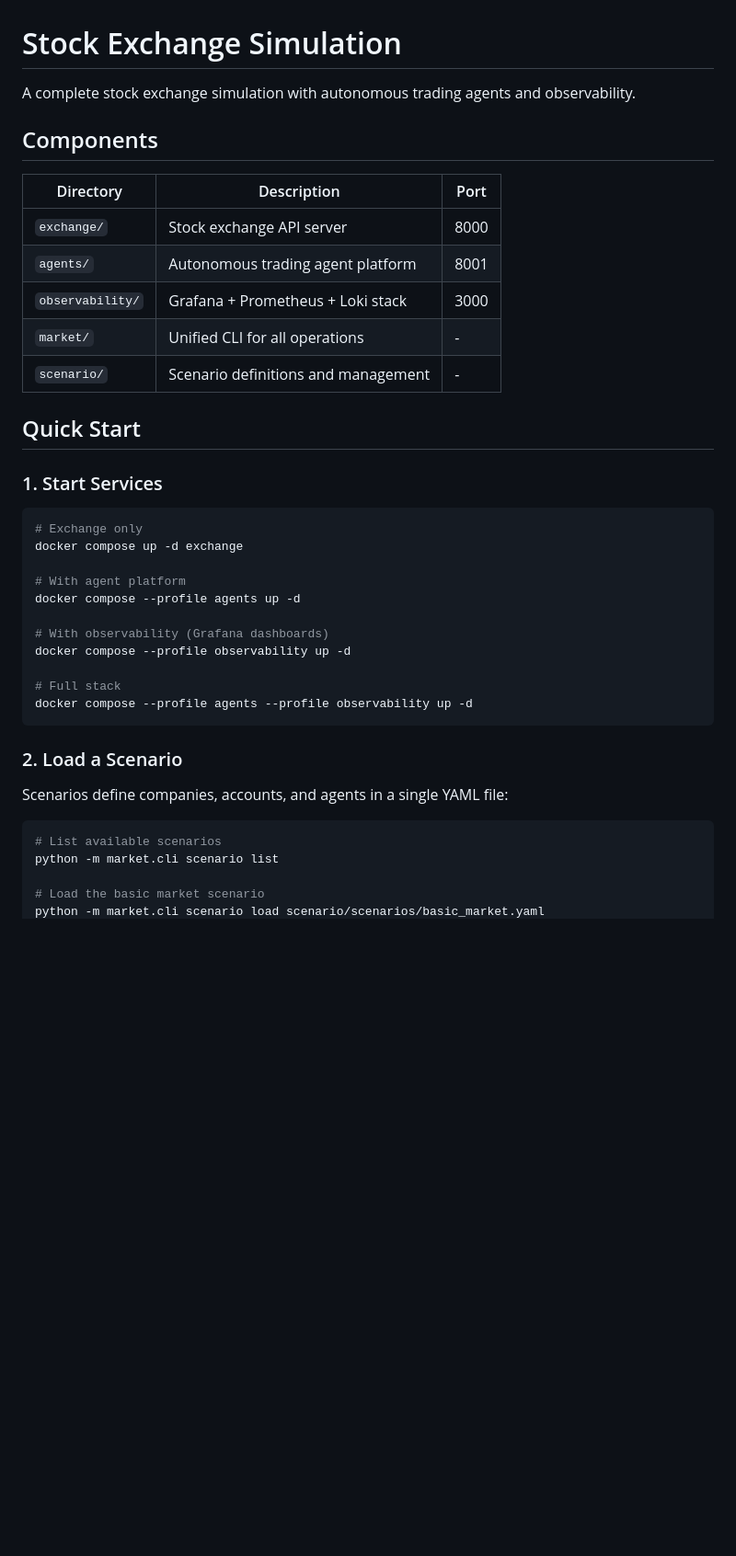
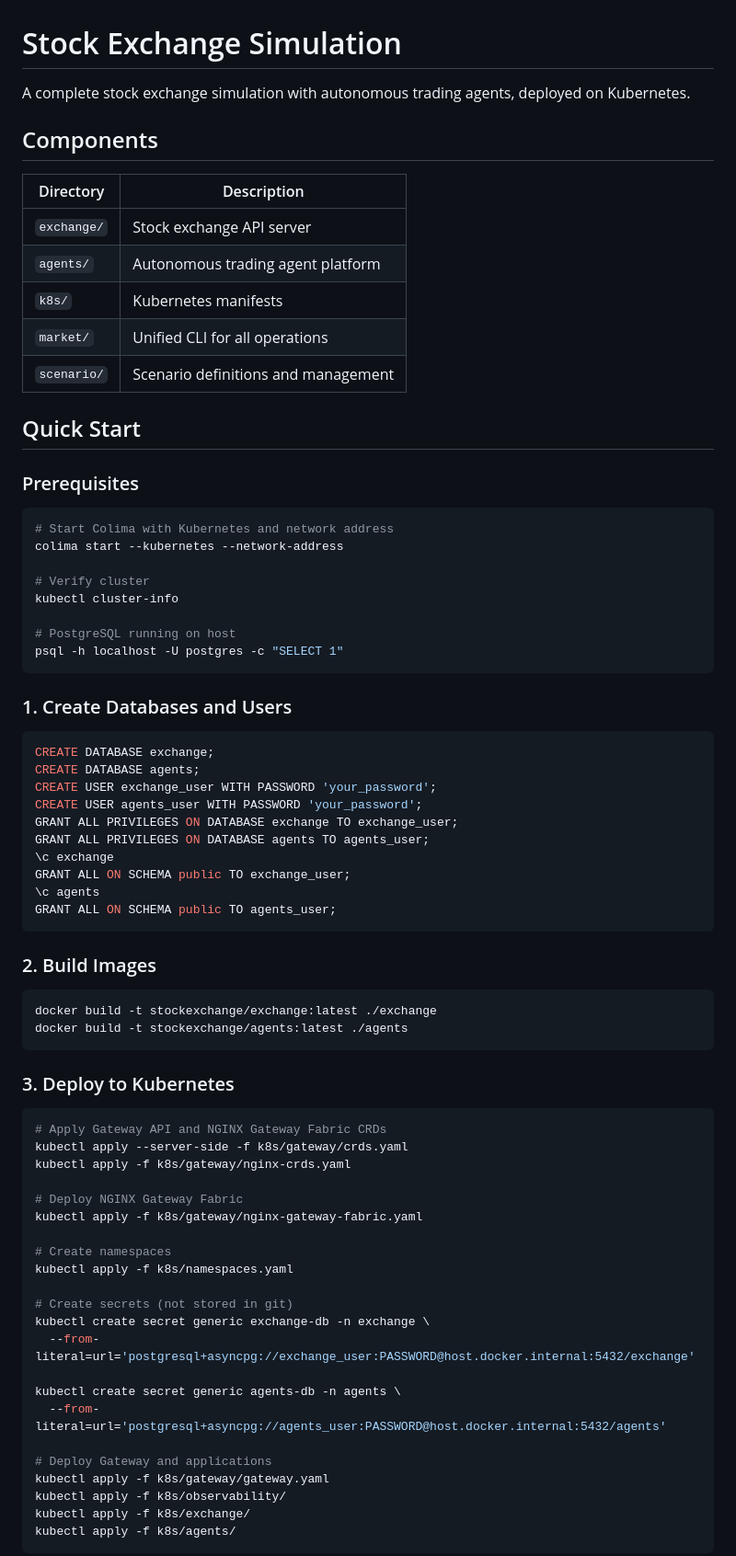
Before and after one commit to rogerfc/open-trading-platform, a Markdown page: README.md, the part around one of its changes. Shown at 92% size. GitHub-like rendering; blank space fills up the shorter version.

````diff
--- a/README.md
+++ b/README.md
@@ -1,41 +1,78 @@
 # Stock Exchange Simulation
 
-A complete stock exchange simulation with autonomous trading agents and observability.
+A complete stock exchange simulation with autonomous trading agents, deployed on Kubernetes.
 
 ## Components
 
-| Directory | Description | Port |
-|-----------|-------------|------|
-| `exchange/` | Stock exchange API server | 8000 |
-| `agents/` | Autonomous trading agent platform | 8001 |
-| `observability/` | Grafana + Prometheus + Loki stack | 3000 |
-| `market/` | Unified CLI for all operations | - |
-| `scenario/` | Scenario definitions and management | - |
+| Directory | Description |
+|-----------|-------------|
+| `exchange/` | Stock exchange API server |
+| `agents/` | Autonomous trading agent platform |
+| `k8s/` | Kubernetes manifests |
+| `market/` | Unified CLI for all operations |
+| `scenario/` | Scenario definitions and management |
 
 ## Quick Start
 
-### 1. Start Services
+### Prerequisites
 
 ```bash
-# Exchange only
-docker compose up -d exchange
+# Start Colima with Kubernetes and network address
+colima start --kubernetes --network-address
 
-# With agent platform
-docker compose --profile agents up -d
+# Verify cluster
+kubectl cluster-info
 
-# With observability (Grafana dashboards)
-docker compose --profile observability up -d
-
-# Full stack
-docker compose --profile agents --profile observability up -d
+# PostgreSQL running on host
+psql -h localhost -U postgres -c "SELECT 1"
 ```
 
-### 2. Load a Scenario
+### 1. Create Databases and Users
 
-Scenarios define companies, accounts, and agents in a single YAML file:
+```sql
+CREATE DATABASE exchange;
+CREATE DATABASE agents;
+CREATE USER exchange_user WITH PASSWORD 'your_password';
+CREATE USER agents_user WITH PASSWORD 'your_password';
+GRANT ALL PRIVILEGES ON DATABASE exchange TO exchange_user;
+GRANT ALL PRIVILEGES ON DATABASE agents TO agents_user;
+\c exchange
+GRANT ALL ON SCHEMA public TO exchange_user;
+\c agents
+GRANT ALL ON SCHEMA public TO agents_user;
+```
+
+### 2. Build Images
 
 ```bash
-# List available scenarios
-python -m market.cli scenario list
+docker build -t stockexchange/exchange:latest ./exchange
+docker build -t stockexchange/agents:latest ./agents
+```
 
-# Load the basic market scenario
+### 3. Deploy to Kubernetes
+
+```bash
+# Apply Gateway API and NGINX Gateway Fabric CRDs
+kubectl apply --server-side -f k8s/gateway/crds.yaml
+kubectl apply -f k8s/gateway/nginx-crds.yaml
+
+# Deploy NGINX Gateway Fabric
+kubectl apply -f k8s/gateway/nginx-gateway-fabric.yaml
+
+# Create namespaces
+kubectl apply -f k8s/namespaces.yaml
+
+# Create secrets (not stored in git)
+kubectl create secret generic exchange-db -n exchange \
+  --from-literal=url='postgresql+asyncpg://exchange_user:PASSWORD@host.docker.internal:5432/exchange'
+
+kubectl create secret generic agents-db -n agents \
+  --from-literal=url='postgresql+asyncpg://agents_user:PASSWORD@host.docker.internal:5432/agents'
+
+# Deploy Gateway and applications
+kubectl apply -f k8s/gateway/gateway.yaml
+kubectl apply -f k8s/observability/
+kubectl apply -f k8s/exchange/
+kubectl apply -f k8s/agents/
+```
+
````
Also changed, not shown: other parts of README.md (+106 -92 lines).
